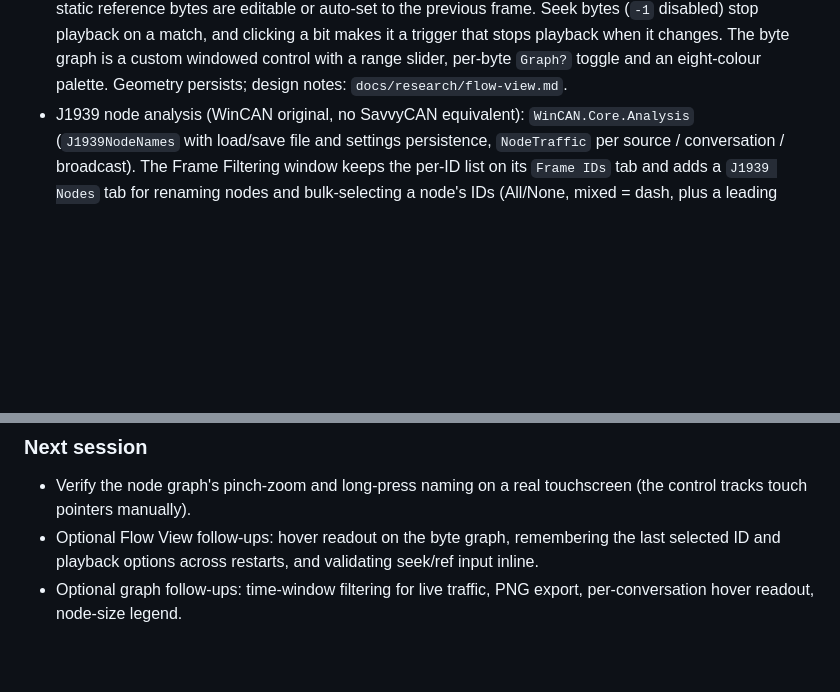
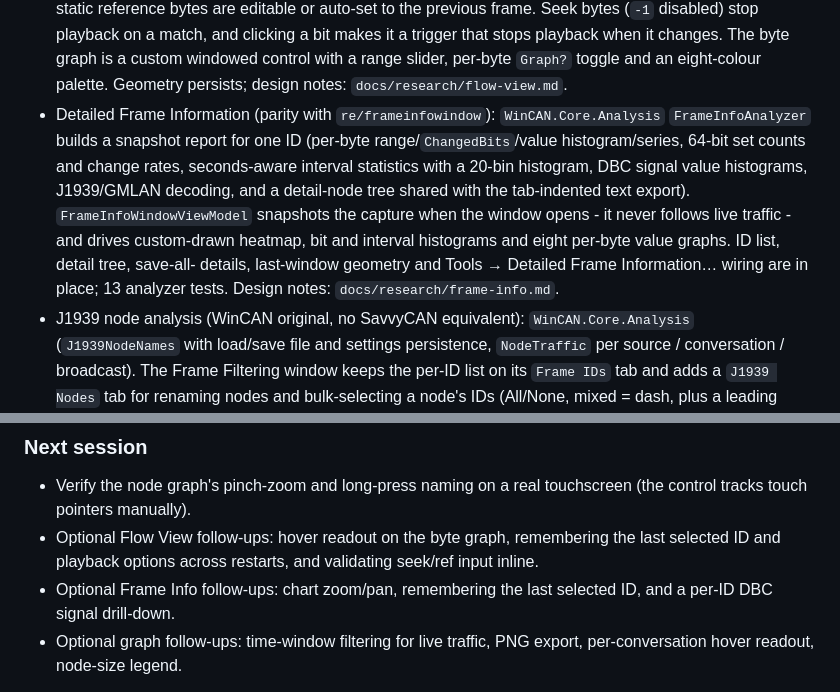
Before and after one commit to chriskinal/WinCAN, a Markdown page: AGENTS.md, 2 parts joined by grey strips. Drawn GitHub-style; blank space fills up the shorter version.

```diff
--- a/AGENTS.md
+++ b/AGENTS.md
@@ -166,6 +166,15 @@ git push origin v0.1.3
   changes. The byte graph is a custom windowed control with a range slider, per-byte `Graph?`
   toggle and an eight-colour palette. Geometry persists; design notes:
   `docs/research/flow-view.md`.
+- Detailed Frame Information (parity with `re/frameinfowindow`): `WinCAN.Core.Analysis`
+  `FrameInfoAnalyzer` builds a snapshot report for one ID (per-byte range/`ChangedBits`/value
+  histogram/series, 64-bit set counts and change rates, seconds-aware interval statistics with
+  a 20-bin histogram, DBC signal value histograms, J1939/GMLAN decoding, and a detail-node tree
+  shared with the tab-indented text export). `FrameInfoWindowViewModel` snapshots the capture
+  when the window opens - it never follows live traffic - and drives custom-drawn heatmap, bit
+  and interval histograms and eight per-byte value graphs. ID list, detail tree, save-all-
+  details, last-window geometry and Tools → Detailed Frame Information… wiring are in place;
+  13 analyzer tests. Design notes: `docs/research/frame-info.md`.
 - J1939 node analysis (WinCAN original, no SavvyCAN equivalent): `WinCAN.Core.Analysis`
   (`J1939NodeNames` with load/save file and settings persistence, `NodeTraffic` per source /
   conversation / broadcast). The Frame Filtering window keeps the per-ID list on its
@@ -186,6 +195,8 @@ git push origin v0.1.3
   tracks touch pointers manually).
 - Optional Flow View follow-ups: hover readout on the byte graph, remembering the last selected
   ID and playback options across restarts, and validating seek/ref input inline.
+- Optional Frame Info follow-ups: chart zoom/pan, remembering the last selected ID, and a
+  per-ID DBC signal drill-down.
 - Optional graph follow-ups: time-window filtering for live traffic, PNG export, per-conversation
   hover readout, node-size legend.
 
```
Also changed, not shown: README.md (+10 -0 lines), docs/research/frame-info.md (added, +118 -0 lines), docs/images/frame-info.png (added), 14 other files.
